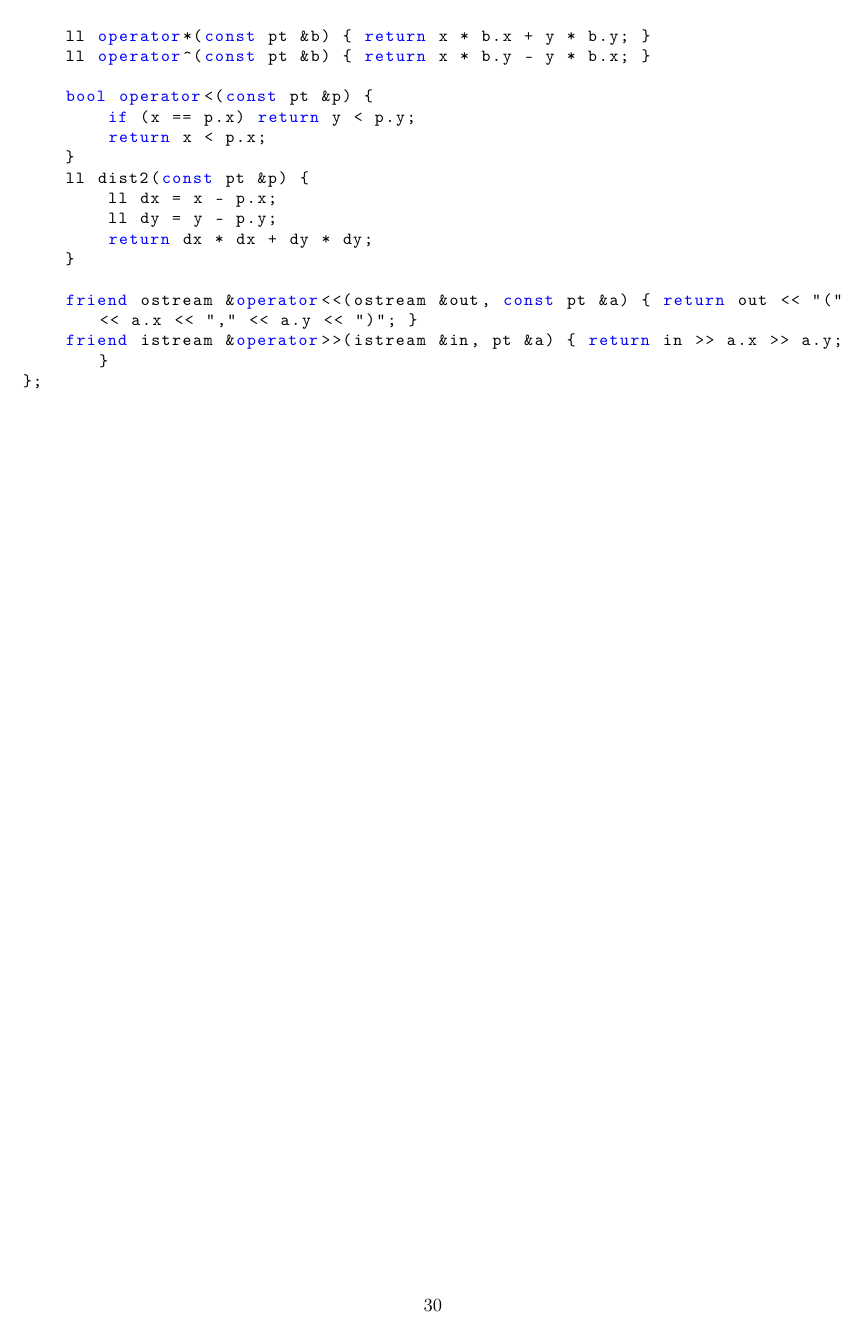
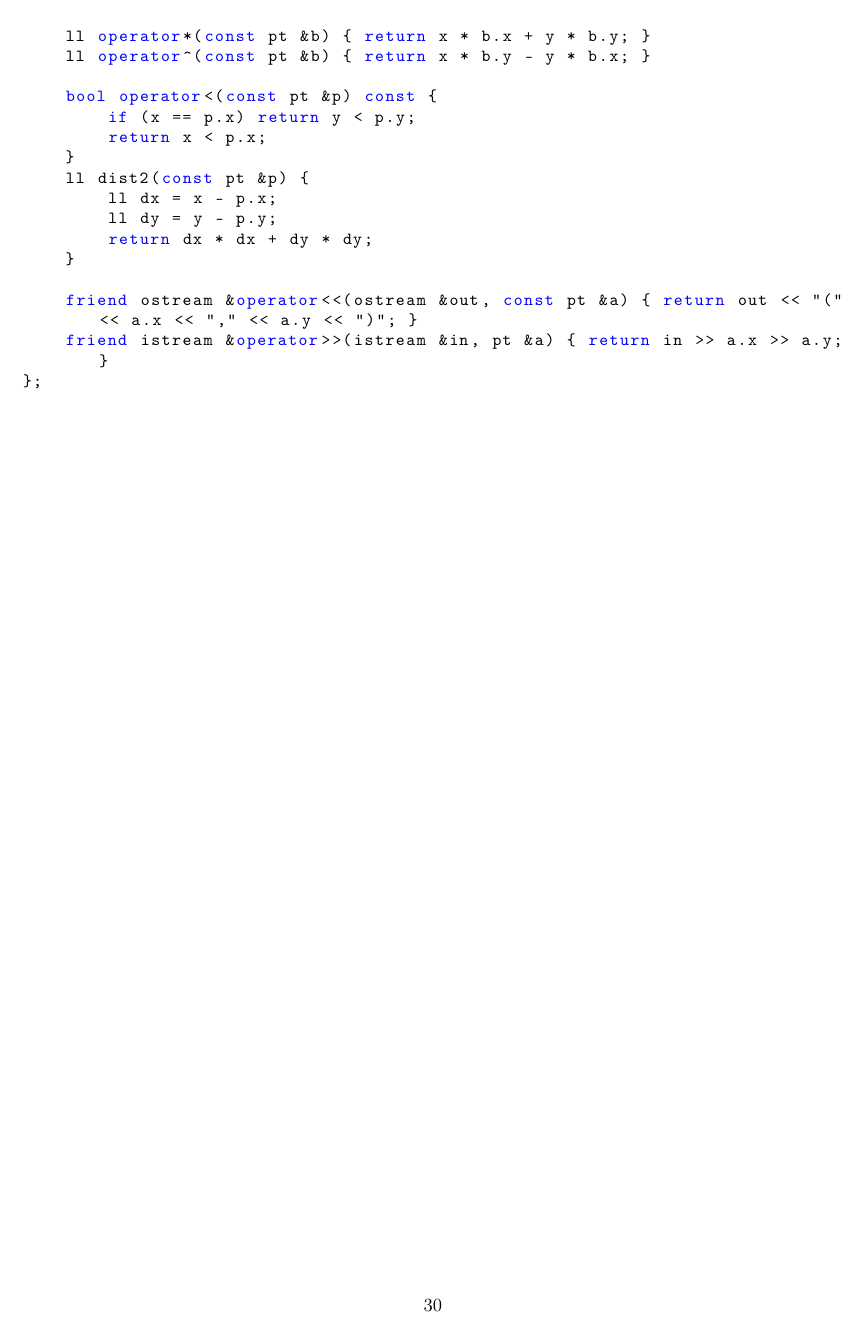
Before and after one commit to enzo200325/AlmanaqueNTJ, a LaTeX document (latex/texfiles/almanaque.tex): page 30 of 33. Compiled offline with pdfLaTeX.

Commit message:
Consertei o ponto

```diff
--- a/latex/texfiles/almanaque.tex
+++ b/latex/texfiles/almanaque.tex
@@ -1625,7 +1625,7 @@ basicstyle=\ttfamily\footnotesize, % fonte
      ll operator*(const pt &b) { return x * b.x + y * b.y; }
      ll operator^(const pt &b) { return x * b.y - y * b.x; }
 
-     bool operator<(const pt &p) {
+     bool operator<(const pt &p) const {
          if (x == p.x) return y < p.y;
          return x < p.x;
      }
```
Also changed, not shown: codigos/Geometria/pt.cpp (+1 -1 lines), pdf/almanaque.pdf, 1 other file.
